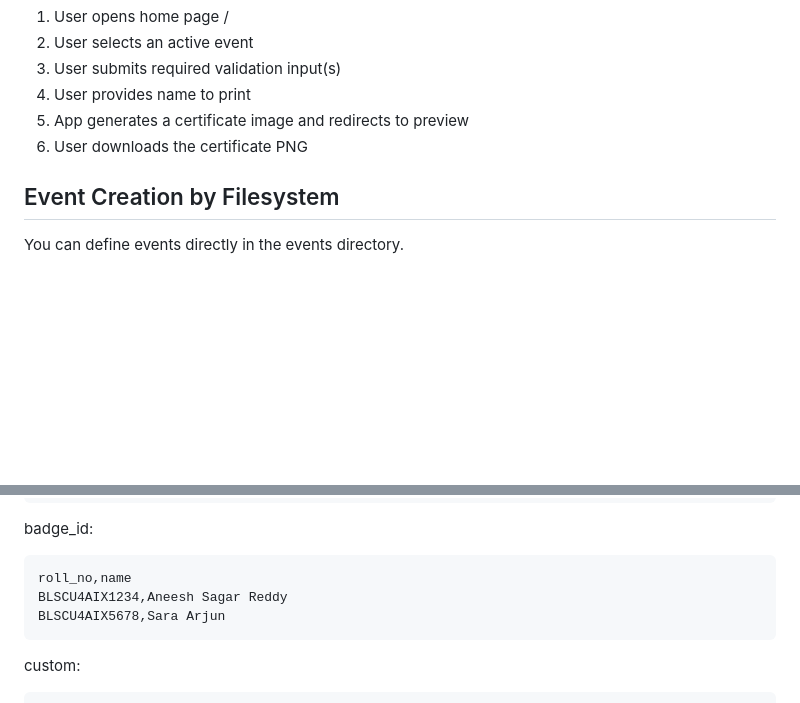
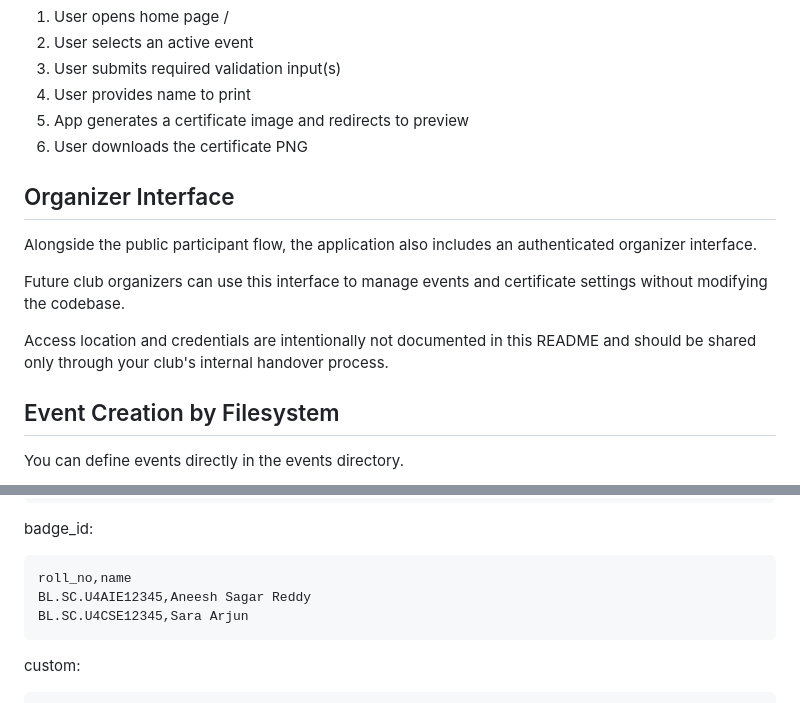
Before and after one commit to csi-aseb-chapter/Certificate-Generator, a Markdown page: README.md, 2 parts joined by grey strips. Rendered like a GitHub page; blank space fills up the shorter version.

````diff
--- a/README.md
+++ b/README.md
@@ -87,6 +87,14 @@ If KV variables are not set, the app uses local files under the runtime writable
 5. App generates a certificate image and redirects to preview
 6. User downloads the certificate PNG
 
+## Organizer Interface
+
+Alongside the public participant flow, the application also includes an authenticated organizer interface.
+
+Future club organizers can use this interface to manage events and certificate settings without modifying the codebase.
+
+Access location and credentials are intentionally not documented in this README and should be shared only through your club's internal handover process.
+
 ## Event Creation by Filesystem
 
 You can define events directly in the events directory.
@@ -168,8 +176,8 @@ badge_id:
 
 ```csv
 roll_no,name
-BLSCU4AIX1234,Aneesh Sagar Reddy
-BLSCU4AIX5678,Sara Arjun
+BL.SC.U4AIE12345,Aneesh Sagar Reddy
+BL.SC.U4CSE12345,Sara Arjun
 ```
 
 custom:
````
